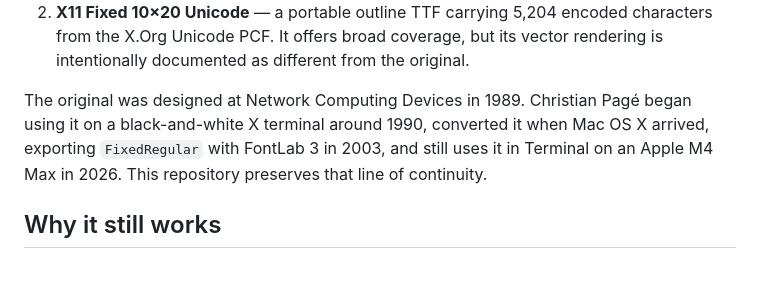
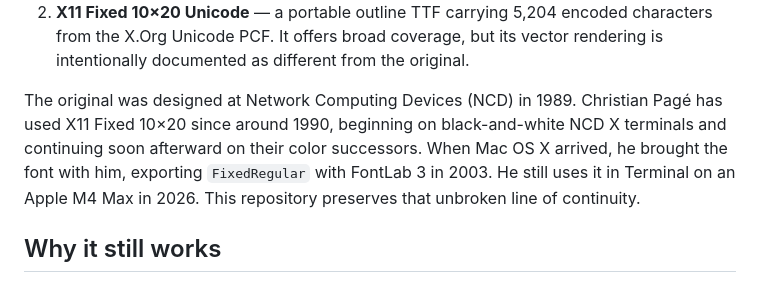
Before and after one commit to pagecp/x11-fixed-10x20, a Markdown page: README.md, the part around the change. Rendered like a GitHub page.

Commit message:
Revise font history for improved readability
Reworded the history of the X11 Fixed 10×20 font for clarity.

```diff
--- a/README.md
+++ b/README.md
@@ -13,11 +13,13 @@ This project preserves two editions of the classic X11 **Misc Fixed 10×20**:
    characters from the X.Org Unicode PCF. It offers broad coverage, but its
    vector rendering is intentionally documented as different from the original.
 
-The original was designed at Network Computing Devices in 1989. Christian
-Pagé began using it on a black-and-white X terminal around 1990, converted it
-when Mac OS X arrived, exporting `FixedRegular` with FontLab 3 in 2003, and
-still uses it in Terminal on an Apple M4 Max in 2026. This repository preserves
-that line of continuity.
+The original was designed at Network Computing Devices (NCD) in 1989.
+Christian Pagé has used X11 Fixed 10×20 since around 1990, beginning on
+black-and-white NCD X terminals and continuing soon afterward on their color
+successors. When Mac OS X arrived, he brought the font with him, exporting
+`FixedRegular` with FontLab 3 in 2003. He still uses it in Terminal on an
+Apple M4 Max in 2026. This repository preserves that unbroken line of
+continuity.
 
 ## Why it still works
 
```
